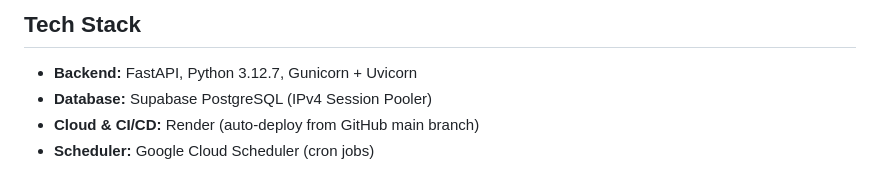
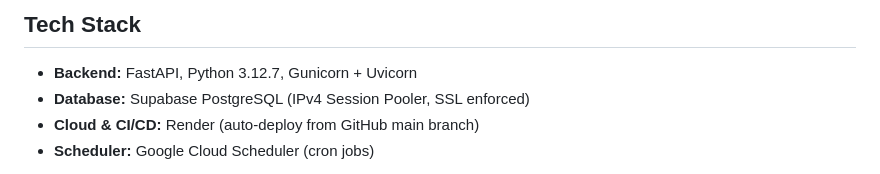
Before and after one commit to imrahnf/steam-vault, a Markdown page: README.md, the part around the change. Drawn GitHub-style.

```diff
--- a/README.md
+++ b/README.md
@@ -10,7 +10,7 @@
 
 ## Tech Stack
 - **Backend:** FastAPI, Python 3.12.7, Gunicorn + Uvicorn
-- **Database:** Supabase PostgreSQL (IPv4 Session Pooler)
+- **Database:** Supabase PostgreSQL (IPv4 Session Pooler, SSL enforced)
 - **Cloud & CI/CD:** Render (auto-deploy from GitHub main branch)
 - **Scheduler:** Google Cloud Scheduler (cron jobs)
 
```
